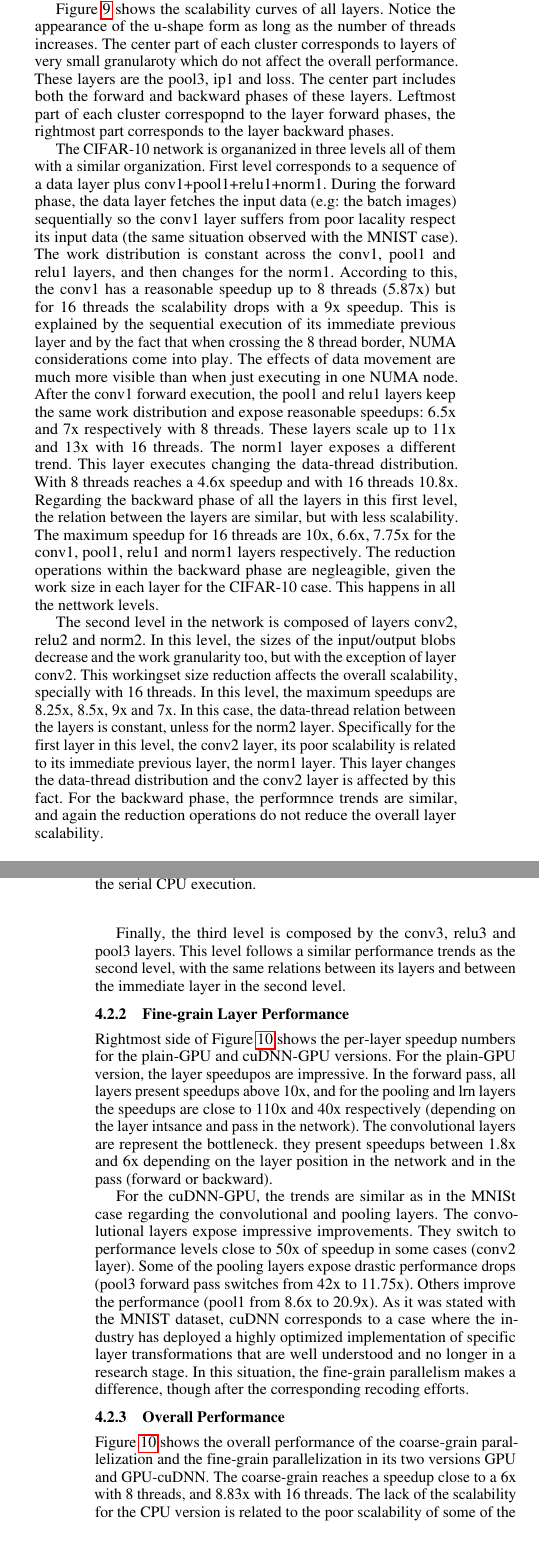
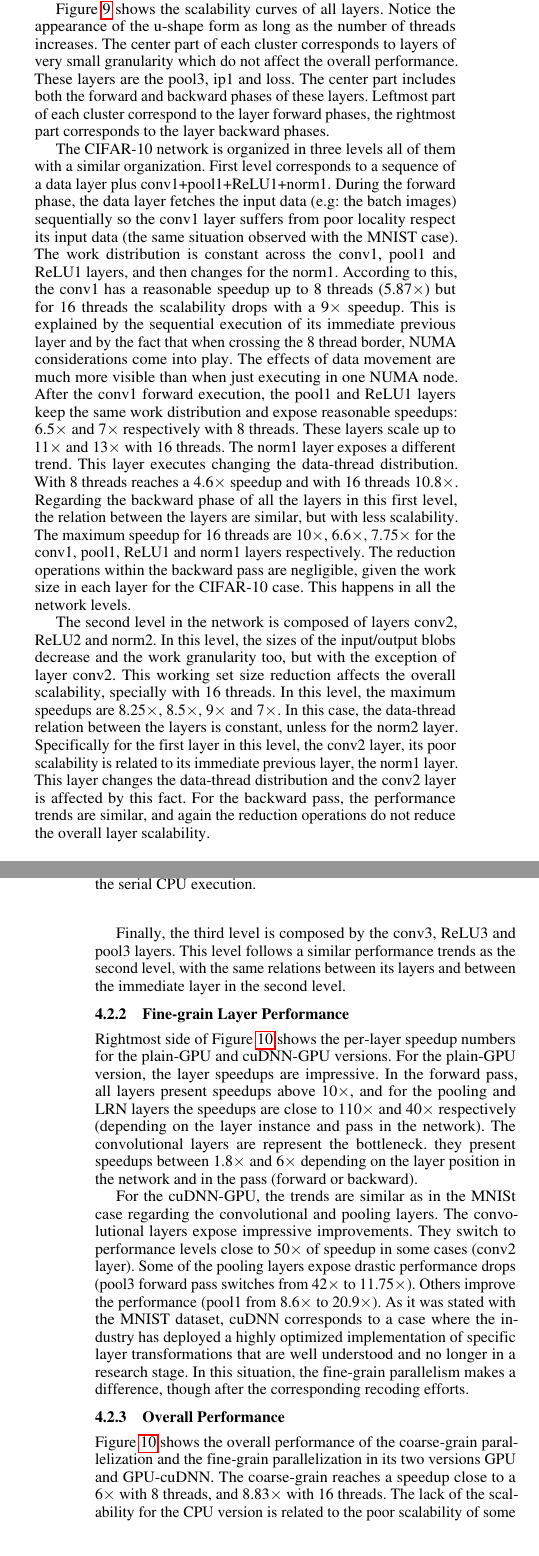
Before and after one commit to marcgt1972/PPoPP2016, a LaTeX paper (paper.tex, which reads perf.tex): two parts of the columns of pages 8 and 9 of 11, joined at a grey line, cut so that both start at the same text. Compiled offline with pdfLaTeX; a missing font is replaced by an installed copy or a similar font.

Commit message:
Edits from Pallab in Section 4

```diff
--- a/perf.tex
+++ b/perf.tex
@@ -187,7 +187,7 @@ effective.
 
 \begin{figure*}[]
 \includegraphics[width=\textwidth]{figures/cifar-scalability-layer.pdf}
-\caption{CIFAR-10 - Layer scalability for CPU executions. Layers are identified as in the legend for Figure \ref{fig-cifar-abs-rel}. Layers in the legend are ordered from left-to-right in each cluster. Clusters correspond to the cases of 2, 4, 8, 12 and 16 threads. Y-axis meausres speedup factors from the serial CPU execution.}
+\caption{CIFAR-10 - Layer scalability for CPU executions. Layers are identified as in the legend for Figure \ref{fig-cifar-abs-rel}. Layers in the legend are ordered from left-to-right in each cluster. Clusters correspond to the cases of 2, 4, 8, 12 and 16 threads. Y-axis measures speedup factors from the serial CPU execution.}
 \label{fig-cifar-scalability}
 \end{figure*}
 
@@ -217,54 +217,54 @@ parallelization.
 Figure \ref{fig-cifar-scalability} shows the scalability curves of all layers.
 Notice the appearance of the u-shape form as long as the number of threads
 increases. The center part of each cluster corresponds to layers of very
-small granularoty which do not affect the overall performance. These layers
+small granularity which do not affect the overall performance. These layers
 are the pool3, ip1 and loss. The center part includes both the forward
 and backward phases of these layers. Leftmost part of each cluster
-correspopnd to the layer forward phases, the rightmost part corresponds
+correspond to the layer forward phases, the rightmost part corresponds
 to the layer backward phases.
 
-The CIFAR-10 network is organanized in three levels all of them with a
+The CIFAR-10 network is organized in three levels all of them with a
 similar organization. First level corresponds to a sequence of a data
-layer plus conv1+pool1+relu1+norm1. During the forward phase, the data
+layer plus conv1+pool1+ReLU1+norm1. During the forward phase, the data
 layer fetches the input data (e.g: the batch images) sequentially so
-the conv1 layer suffers from poor lacality respect its input data
+the conv1 layer suffers from poor locality respect its input data
 (the same situation observed with the MNIST case). The work distribution
-is constant across the conv1, pool1 and relu1 layers, and then changes
+is constant across the conv1, pool1 and ReLU1 layers, and then changes
 for the norm1. According to this, the conv1 has a
-reasonable speedup up to 8 threads (5.87x) but for 16 threads the
-scalability drops with a 9x speedup. This is explained by the
+reasonable speedup up to 8 threads (5.87$\times$) but for 16 threads the
+scalability drops with a 9$\times$ speedup. This is explained by the
 sequential execution of its immediate previous layer and by the fact
 that when crossing the 8 thread border, NUMA considerations come into
 play. The effects of data movement are much more visible than when
 just executing in one NUMA node. After the conv1 forward execution,
-the pool1 and relu1 layers keep the same work distribution and expose
-reasonable speedups: 6.5x and 7x respectively with 8 threads. These
-layers scale up to 11x and 13x with 16 threads. The norm1 layer exposes
+the pool1 and ReLU1 layers keep the same work distribution and expose
+reasonable speedups: 6.5$\times$ and 7$\times$ respectively with 8 threads. These
+layers scale up to 11$\times$ and 13$\times$ with 16 threads. The norm1 layer exposes
 a different trend. This layer executes changing the data-thread
-distribution. With 8 threads reaches a 4.6x speedup and with
-16 threads 10.8x. Regarding the backward phase of all the layers
+distribution. With 8 threads reaches a 4.6$\times$ speedup and with
+16 threads 10.8$\times$. Regarding the backward phase of all the layers
 in this first level, the relation between the layers are similar,
 but with less scalability. The maximum speedup for 16 threads are
-10x, 6.6x, 7.75x for the conv1, pool1, relu1 and norm1 layers respectively.
-The reduction operations within the backward phase are negleagible,
+10$\times$, 6.6$\times$, 7.75$\times$ for the conv1, pool1, ReLU1 and norm1 layers respectively.
+The reduction operations within the backward pass are negligible,
 given the work size in each layer for the CIFAR-10 case. This happens
-in all the nettwork levels.
+in all the network levels.
 
-The second level in the network is composed of layers conv2, relu2
+The second level in the network is composed of layers conv2, ReLU2
 and norm2. In this level, the sizes of the input/output blobs decrease
 and the work granularity too, but with the exception of layer conv2.
-This workingset size reduction affects the overall scalability,
+This working set size reduction affects the overall scalability,
 specially with 16 threads. In this level, the maximum speedups are
-8.25x, 8.5x, 9x and 7x. In this case, the data-thread relation between the
+8.25$\times$, 8.5$\times$, 9$\times$ and 7$\times$. In this case, the data-thread relation between the
 layers is constant, unless for the norm2 layer. Specifically for the
 first layer in this level, the conv2 layer, its poor scalability is
 related to its immediate previous layer, the norm1 layer. This layer
 changes the data-thread distribution and the conv2 layer is affected
-by this fact. For the backward phase, the performnce trends are similar,
+by this fact. For the backward pass, the performance trends are similar,
 and again the reduction operations do not reduce the overall layer
 scalability.
 
-Finally, the third level is composed by the conv3, relu3 and pool3
+Finally, the third level is composed by the conv3, ReLU3 and pool3
 layers. This level follows a similar performance trends as the second
 level, with the same relations between its layers and between the
 immediate layer in the second level.
@@ -278,21 +278,21 @@ immediate layer in the second level.
 \subsubsection{Fine-grain Layer Performance}
 Rightmost side of Figure \ref{fig-cifar-overall} shows the per-layer
 speedup numbers for the plain-GPU and cuDNN-GPU versions.
-For the plain-GPU version, the layer speedupos are impressive.
-In the forward pass, all layers present speedups above 10x, and for
-the pooling and lrn layers the speedups are close to 110x and 40x
-respectively (depending on the layer intsance and pass in the network).
+For the plain-GPU version, the layer speedups are impressive.
+In the forward pass, all layers present speedups above 10$\times$, and for
+the pooling and LRN layers the speedups are close to 110$\times$ and 40$\times$
+respectively (depending on the layer instance and pass in the network).
 The convolutional layers are represent the bottleneck. they present
-speedups between 1.8x and 6x depending on the layer position in the
+speedups between 1.8$\times$ and 6$\times$ depending on the layer position in the
 network and in the pass (forward or backward).
 
 For the cuDNN-GPU, the trends are similar as in the MNISt case
 regarding the convolutional and pooling layers. The convolutional
 layers expose impressive improvements. They switch to performance
-levels close to 50x of speedup in some cases (conv2 layer).
+levels close to 50$\times$ of speedup in some cases (conv2 layer).
 Some of the pooling layers expose drastic performance drops (pool3
-forward pass switches from 42x to 11.75x). Others improve the
-performance (pool1 from 8.6x to 20.9x).
+forward pass switches from 42$\times$ to 11.75$\times$). Others improve the
+performance (pool1 from 8.6$\times$ to 20.9$\times$).
 As it was stated with the MNIST dataset, cuDNN corresponds to a case
 where the industry has deployed a highly optimized implementation of
 specific layer transformations that are well understood and no longer
@@ -303,7 +303,7 @@ a difference, though after the corresponding recoding efforts.
 Figure \ref{fig-cifar-overall} shows the overall performance of
 the coarse-grain parallelization and the fine-grain parallelization in
 its two versions GPU and GPU-cuDNN. The coarse-grain reaches a speedup
-close to a 6x with 8 threads, and 8.83x with 16 threads. The lack of
+close to a 6$\times$ with 8 threads, and 8.83$\times$ with 16 threads. The lack of
 the scalability for the CPU version is related to the poor scalability
 of some of the convolutional layers. This is caused by poor data locality caused by consecutive layers with different data-thread patterns.
 In addition, again the serial initialization of
```
Also changed, not shown: perf.tex (74 more changed lines).
